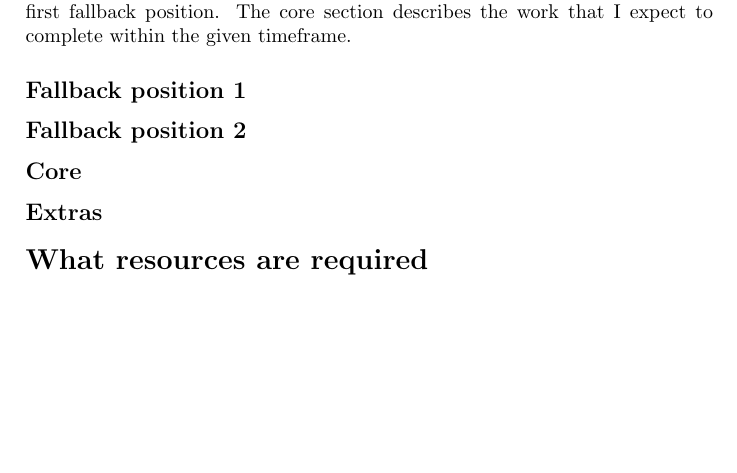
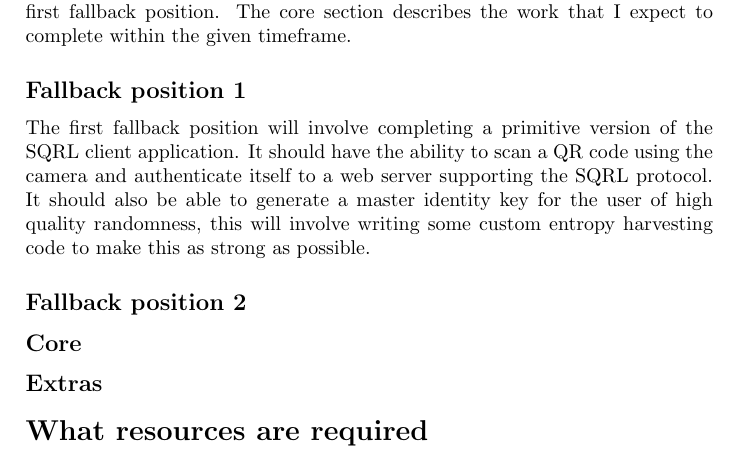
Before and after one commit to barnabycolby/FYPProposal, a LaTeX document (proposal.tex, which reads tex/theWork/fallback1.tex): part of page 2 of 2, cut so that both start at the same text, the shorter picture padded with empty space. Compiled offline with pdfLaTeX.

Commit message:
Added content to the first fallback position.

```diff
--- a/proposal.tex
+++ b/proposal.tex
@@ -14,7 +14,7 @@ Student ID:\ 1234563}
 \section*{The problem with usernames and passwords} \input{tex/problemWithPasswords.tex}
 \section*{How does SQRL solve the problem} \input{tex/sqrlSolution.tex}
 \section*{What will the work involve} \input{tex/whatWillWorkInvolve.tex}
-    \subsection*{Fallback position 1}
+    \subsection*{Fallback position 1} \input{tex/theWork/fallback1.tex}
     \subsection*{Fallback position 2}
     \subsection*{Core}
     \subsection*{Extras}
--- /dev/null
+++ b/tex/theWork/fallback1.tex
@@ -0,0 +1 @@
+The first fallback position will involve completing a primitive version of the SQRL client application. It should have the ability to scan a QR code using the camera and authenticate itself to a web server supporting the SQRL protocol. It should also be able to generate a master identity key for the user of high quality randomness, this will involve writing some custom entropy harvesting code to make this as strong as possible.
```
